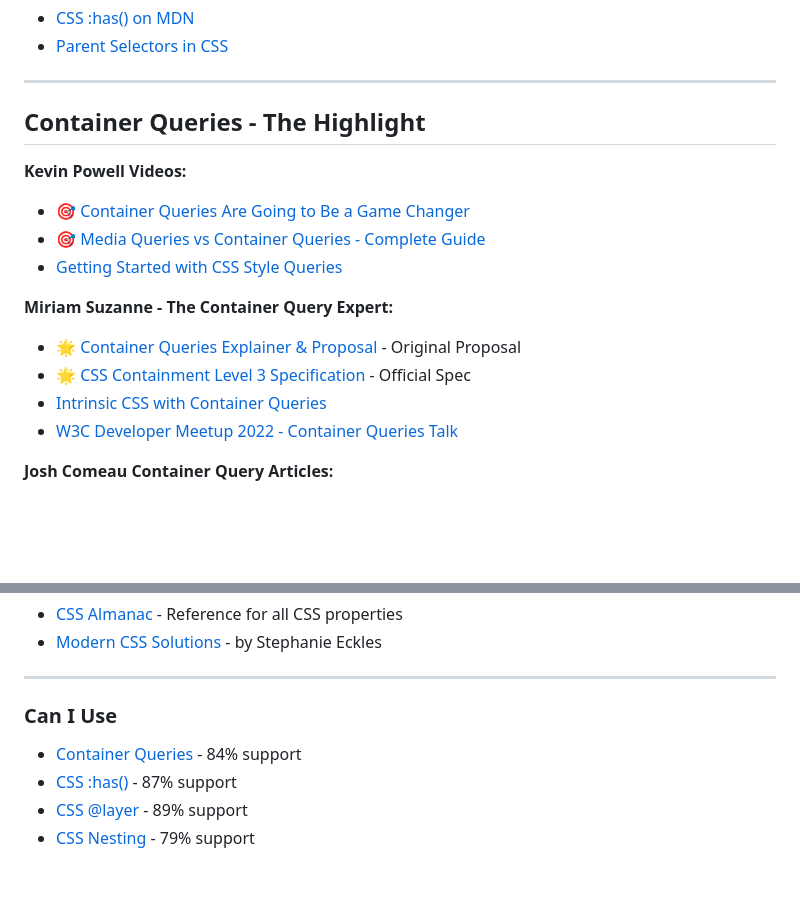
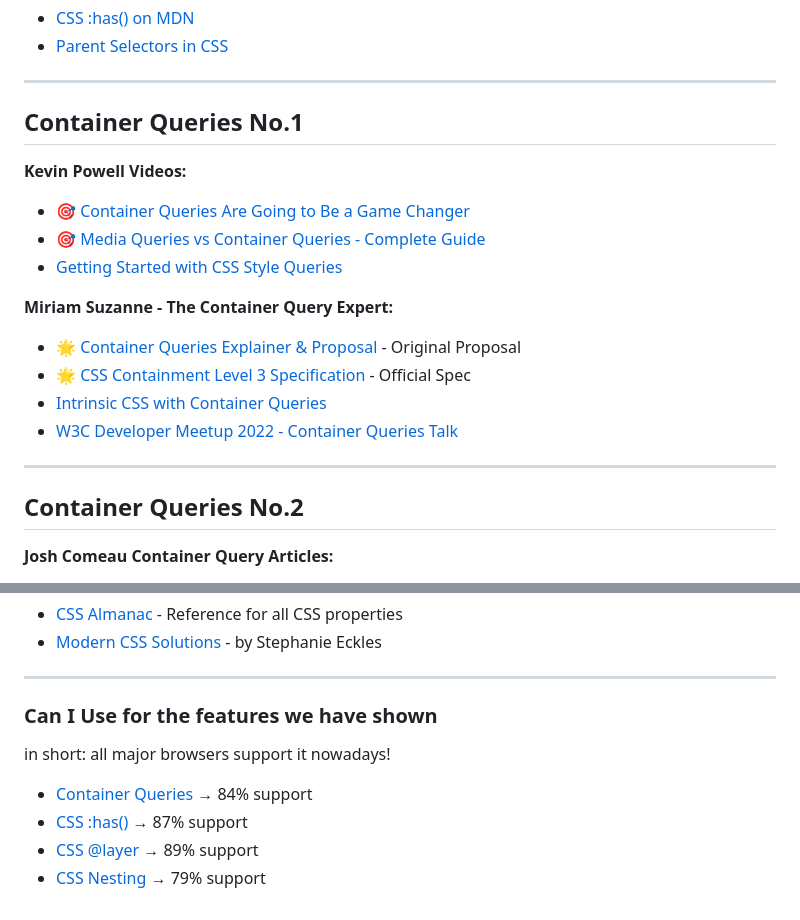
Before and after one commit to dominikschopper/pres-css_layouts, a Markdown page: slides/useful_links.md, 2 parts joined by grey strips. Drawn GitHub-style; blank space fills up the shorter version.

Commit message:
minor improvements in links

```diff
--- a/slides/useful_links.md
+++ b/slides/useful_links.md
@@ -24,7 +24,7 @@
 
 ---
 
-## Container Queries - The Highlight
+## Container Queries No.1
 
 **Kevin Powell Videos:**
 - 🎯 [Container Queries Are Going to Be a Game Changer](https://www.classcentral.com/course/youtube-container-queries-are-going-to-be-a-game-changer-160424)
@@ -36,6 +36,10 @@
 - 🌟 [CSS Containment Level 3 Specification](https://www.miriamsuzanne.com/specs/contain-3/) - Official Spec
 - [Intrinsic CSS with Container Queries](https://www.miriamsuzanne.com/speaking/queries-units/)
 - [W3C Developer Meetup 2022 - Container Queries Talk](https://www.w3.org/2022/09/meetup/speaker-miriam.html)
+
+---
+
+## Container Queries No.2
 
 **Josh Comeau Container Query Articles:**
 - [Container Queries Are Here](https://www.joshwcomeau.com/css/container-queries-introduction/)
@@ -98,8 +102,11 @@
 
 ---
 
-### Can I Use
-- [Container Queries](https://caniuse.com/css-container-queries) - 84% support
-- [CSS :has()](https://caniuse.com/css-has) - 87% support
-- [CSS @layer](https://caniuse.com/css-cascade-layers) - 89% support
-- [CSS Nesting](https://caniuse.com/css-nesting) - 79% support
+### Can I Use for the features we have shown
+
+in short: all major browsers support it nowadays!
+
+- [Container Queries](https://caniuse.com/css-container-queries) &rarr; 84% support
+- [CSS :has()](https://caniuse.com/css-has) &rarr; 87% support
+- [CSS @layer](https://caniuse.com/css-cascade-layers) &rarr; 89% support
+- [CSS Nesting](https://caniuse.com/css-nesting) &rarr; 79% support
```
